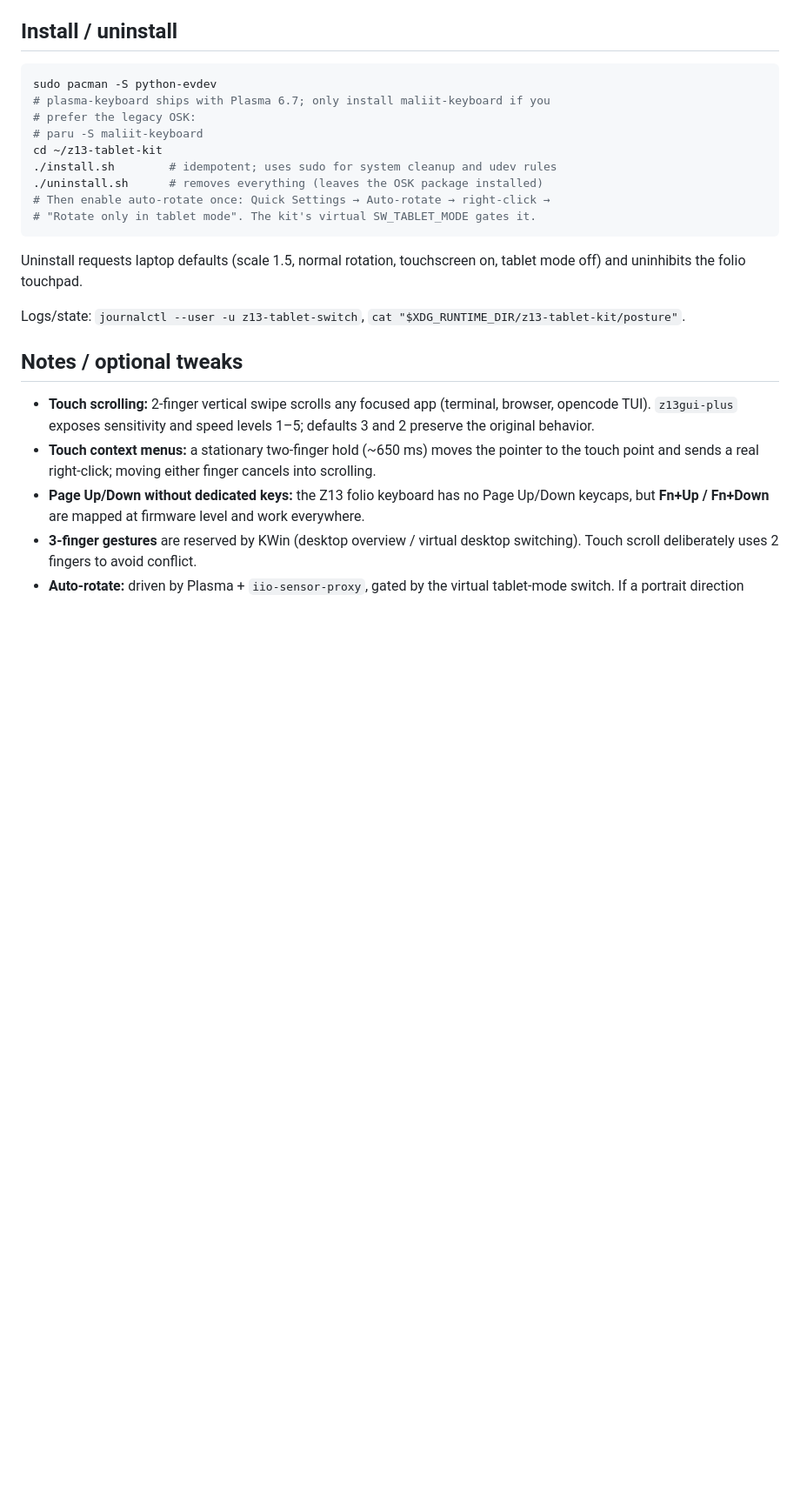
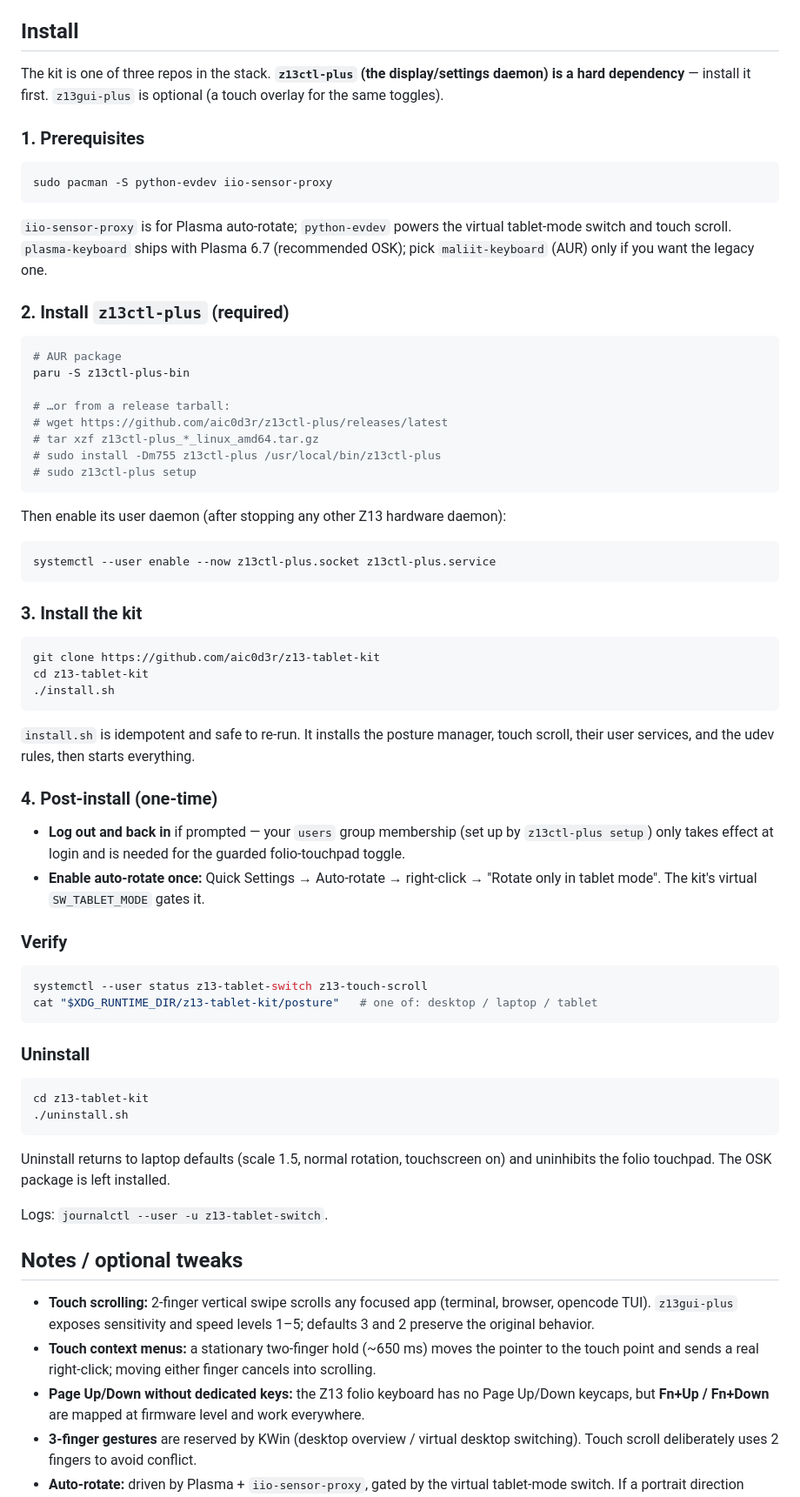
Before and after one commit to aic0d3r/z13-tablet-kit, a Markdown page: README.md, the part around the change. Shown at 87% size. GitHub-like rendering; blank space fills up the shorter version.

Commit message:
docs: expand install instructions with z13ctl-plus dependency and step-by-step setup

````diff
--- a/README.md
+++ b/README.md
@@ -98,25 +98,78 @@ Priority: docked > folio > tablet. Attaching the folio never triggers tablet fea
   by logind for the active graphical session — no group membership, no root daemon.
 - Touchscreen read access is granted via a udev `uaccess` rule (logind auto-sets ACL).
 
-## Install / uninstall
+## Install
+
+The kit is one of three repos in the stack. **`z13ctl-plus` (the display/settings
+daemon) is a hard dependency** — install it first. `z13gui-plus` is optional (a
+touch overlay for the same toggles).
+
+### 1. Prerequisites
 
 ```bash
-sudo pacman -S python-evdev
-# plasma-keyboard ships with Plasma 6.7; only install maliit-keyboard if you
-# prefer the legacy OSK:
-# paru -S maliit-keyboard
-cd ~/z13-tablet-kit
-./install.sh        # idempotent; uses sudo for system cleanup and udev rules
-./uninstall.sh      # removes everything (leaves the OSK package installed)
-# Then enable auto-rotate once: Quick Settings → Auto-rotate → right-click →
-# "Rotate only in tablet mode". The kit's virtual SW_TABLET_MODE gates it.
+sudo pacman -S python-evdev iio-sensor-proxy
 ```
 
-Uninstall requests laptop defaults (scale 1.5, normal rotation, touchscreen on,
-tablet mode off) and uninhibits the folio touchpad.
+`iio-sensor-proxy` is for Plasma auto-rotate; `python-evdev` powers the virtual
+tablet-mode switch and touch scroll. `plasma-keyboard` ships with Plasma 6.7
+(recommended OSK); pick `maliit-keyboard` (AUR) only if you want the legacy one.
 
-Logs/state: `journalctl --user -u z13-tablet-switch`,
-`cat "$XDG_RUNTIME_DIR/z13-tablet-kit/posture"`.
+### 2. Install `z13ctl-plus` (required)
+
+```bash
+# AUR package
+paru -S z13ctl-plus-bin
+
+# …or from a release tarball:
+# wget https://github.com/aic0d3r/z13ctl-plus/releases/latest
+# tar xzf z13ctl-plus_*_linux_amd64.tar.gz
+# sudo install -Dm755 z13ctl-plus /usr/local/bin/z13ctl-plus
+# sudo z13ctl-plus setup
+```
+
+Then enable its user daemon (after stopping any other Z13 hardware daemon):
+
+```bash
+systemctl --user enable --now z13ctl-plus.socket z13ctl-plus.service
+```
+
+### 3. Install the kit
+
+```bash
+git clone https://github.com/aic0d3r/z13-tablet-kit
+cd z13-tablet-kit
+./install.sh
+```
+
+`install.sh` is idempotent and safe to re-run. It installs the posture manager,
+touch scroll, their user services, and the udev rules, then starts everything.
+
+### 4. Post-install (one-time)
+
+- **Log out and back in** if prompted — your `users` group membership (set up by
+  `z13ctl-plus setup`) only takes effect at login and is needed for the guarded
+  folio-touchpad toggle.
+- **Enable auto-rotate once:** Quick Settings → Auto-rotate → right-click →
+  "Rotate only in tablet mode". The kit's virtual `SW_TABLET_MODE` gates it.
+
+### Verify
+
+```bash
+systemctl --user status z13-tablet-switch z13-touch-scroll
+cat "$XDG_RUNTIME_DIR/z13-tablet-kit/posture"   # one of: desktop / laptop / tablet
+```
+
+### Uninstall
+
+```bash
+cd z13-tablet-kit
+./uninstall.sh
+```
+
+Uninstall returns to laptop defaults (scale 1.5, normal rotation, touchscreen on)
+and uninhibits the folio touchpad. The OSK package is left installed.
+
+Logs: `journalctl --user -u z13-tablet-switch`.
 
 ## Notes / optional tweaks
 
````
